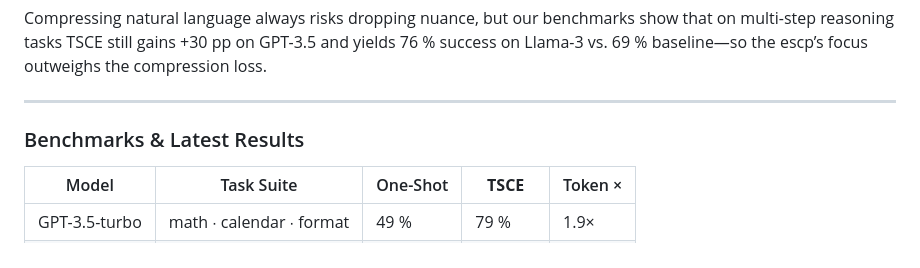
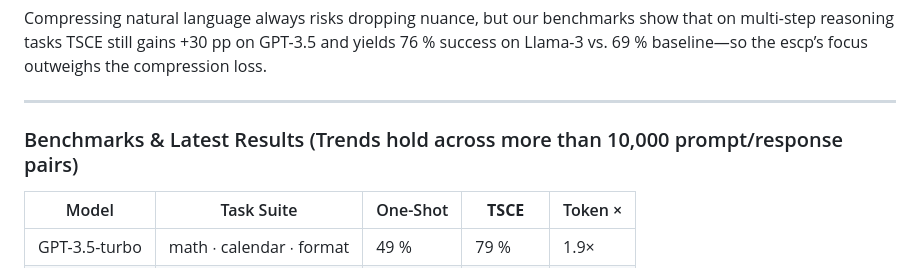
Before and after one commit to AutomationOptimization/tsce_demo, a Markdown page: README.md, the part around the change. Drawn GitHub-style.

```diff
--- a/README.md
+++ b/README.md
@@ -58,7 +58,7 @@ Compressing natural language always risks dropping nuance, but our benchmarks sh
 
 ---
 
-### Benchmarks & Latest Results <a name="benchmarks--latest-results"></a>
+### Benchmarks & Latest Results (Trends hold across more than 10,000 prompt/response pairs)<a name="benchmarks--latest-results"></a>
 
 | Model | Task Suite | One-Shot | **TSCE** | Token × |
 |------|-------------|---------|-------|--------|
```
